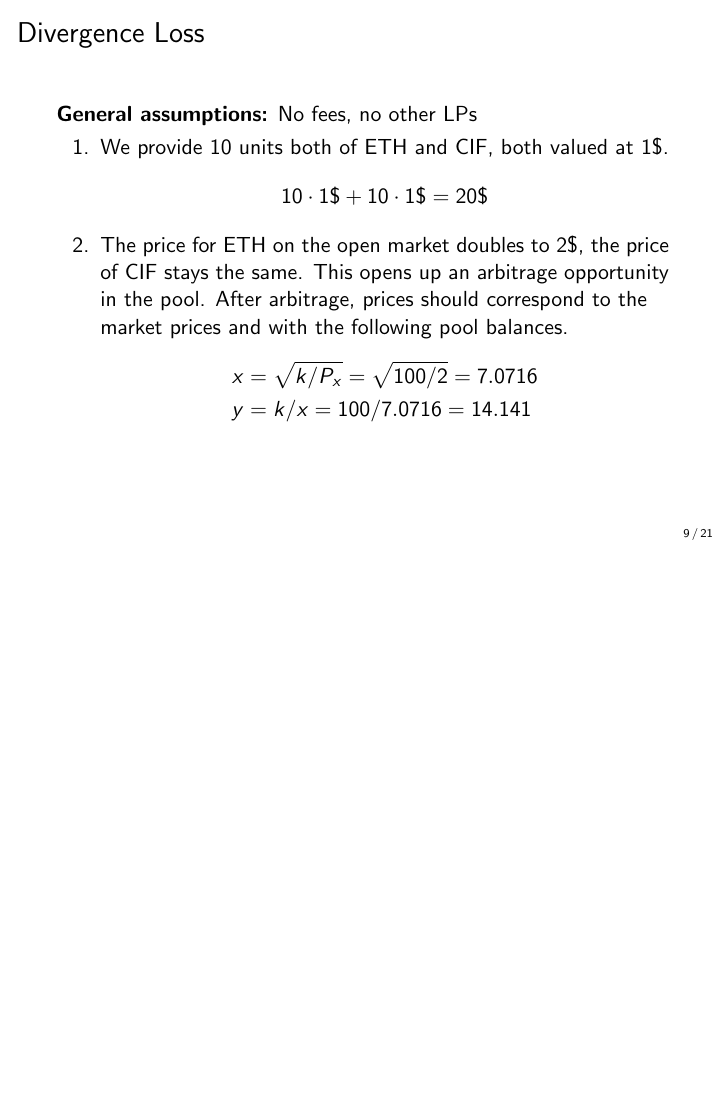
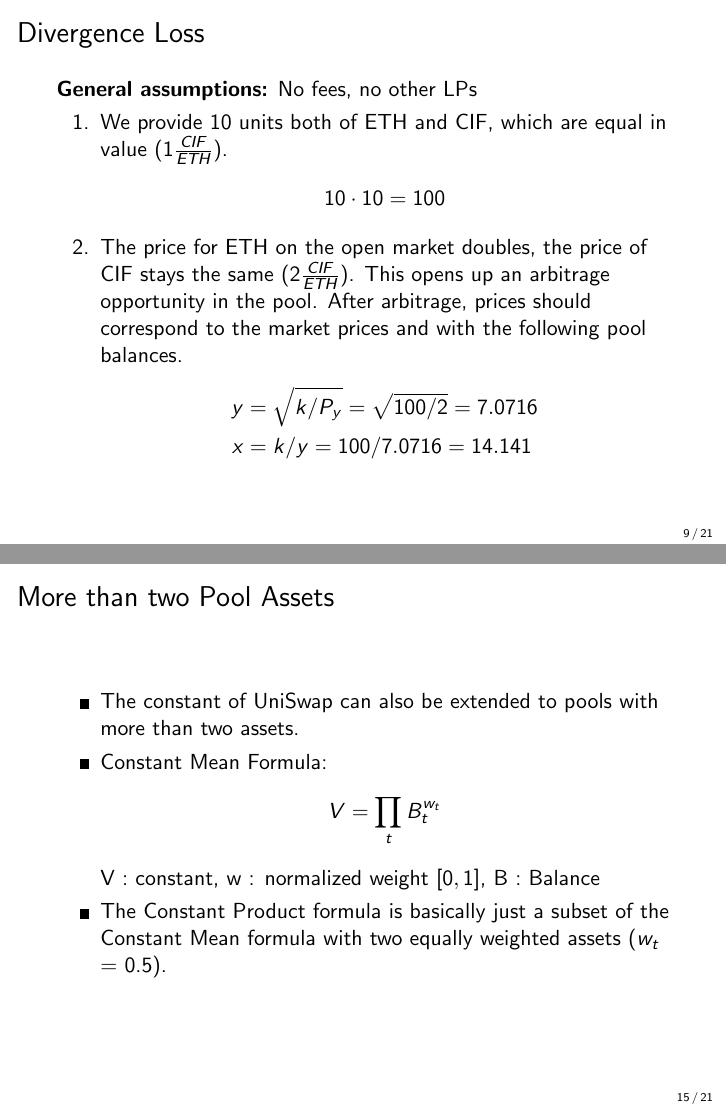
Before and after one commit to cifunibas/Smart-Contracts-DeFi, LaTeX slides (slides/dex-protocols.tex): page 23 of 40 before the commit and pages 23 and 34 of 40 after it, the two joined at a grey line, the shorter picture padded with empty space. Compiled offline with pdfLaTeX; a LaTeX package or settings file that is missing is left out.

Commit message:
Update divergence loss and swap examples

```diff
--- a/slides/dex-protocols.tex
+++ b/slides/dex-protocols.tex
@@ -172,16 +172,40 @@
 		\textbf{General assumptions:} No fees, no other LPs \\
 
 		\begin{enumerate}
-			\item We provide 10 units both of ETH and CIF, both valued at 1\$.
+			\item We provide 10 units both of ETH and CIF, which are equal in value ($1 \tfrac{CIF}{ETH}$).
 			\begin{align*}
-			10 \cdot 1\$ + 10 \cdot 1\$ = 20 \$
+			10 \cdot 10 = 100
 			\end{align*}
-			\item The price for ETH on the open market doubles to 2\$, the price of CIF stays the same. This opens up an arbitrage opportunity in the pool. After arbitrage, prices should correspond  to the market prices and with the following pool balances.
+			\item The price for ETH on the open market doubles, the price of CIF stays the same ($2 \tfrac{CIF}{ETH}$). This opens up an arbitrage opportunity in the pool. After arbitrage, prices should correspond  to the market prices and with the following pool balances.
 			\begin{align*}
-			x &= \sqrt{k/P_{x}}	 = \sqrt{100/2} = 7.0716 \\
-			y &= k / x = 100 / 7.0716 = 14.141
+			y &= \sqrt{k/P_{y}}	 = \sqrt{100/2} = 7.0716 \\
+			x &= k / y = 100 / 7.0716 = 14.141
 			\end{align*}
 		\end{enumerate}
+
+\end{frame}
+%%%
+
+%%%
+\begin{frame}{Divergence Loss}
+	\begin{enumerate}
+	\setcounter{enumi}{2}
+		\item The total pool value in CIF is:
+			\begin{align*}
+				7.0716 \cdot 2 \tfrac{CIF}{ETH} + 14.141 \cdot 1 \tfrac{CIF}{ETH} = 28.284 \tfrac{CIF}{ETH}
+			\end{align*}
+		\item If we simply held our initial allocation, we would have:
+			\begin{align*}
+			10 \cdot 2 \tfrac{CIF}{ETH} + 10 \cdot 1 \tfrac{CIF}{ETH} = 	30 \tfrac{CIF}{ETH}
+			\end{align*}
+		\item The difference between the Pool Value and the Hold Value is called divergence loss.
+		\begin{align*}
+			DL = \tfrac{Pool_V}{Hold_V} -1 = \tfrac{28.284}{30} - 1 = -5.72 \%
+			\end{align*}
+	\end{enumerate}
+\begin{keytakeaway}{Note}
+	In order to be profitable, a LP must collect more fees than the Divergence Loss. DL is only realized by selling the LP position (burning LP Tokens). There is no DL if the price ratio between the two pool assets stays equal.
+\end{keytakeaway}
 
 \end{frame}
 %%%
@@ -332,7 +332,16 @@
 
 
 %%%
-\begin{frame}{n $>$ 2 Pool Assets}
+\begin{frame}{More than two Pool Assets}
+\begin{itemize}
+	\item The constant of UniSwap can also be extended to pools with more than two assets.
+	\item Constant Mean Formula:
+		\begin{align*}
+			V = \prod_t B^{w_{t}}_{t}
+		\end{align*}
+	V : constant, w : normalized weight $[0,1]$, B : Balance
+	\item The Constant Product formula is basically just a subset of the Constant Mean formula with two equally weighted assets ($w_t$ = 0.5).
+\end{itemize}
 
 \end{frame}
 %%%
```
Also changed, not shown: slides/dex-protocols.tex (48 more changed lines).
